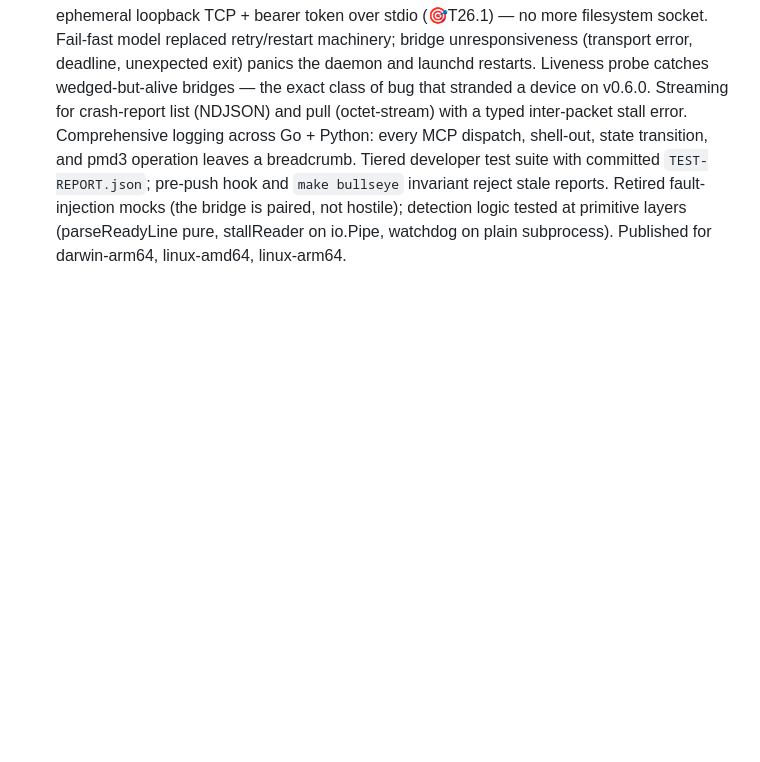
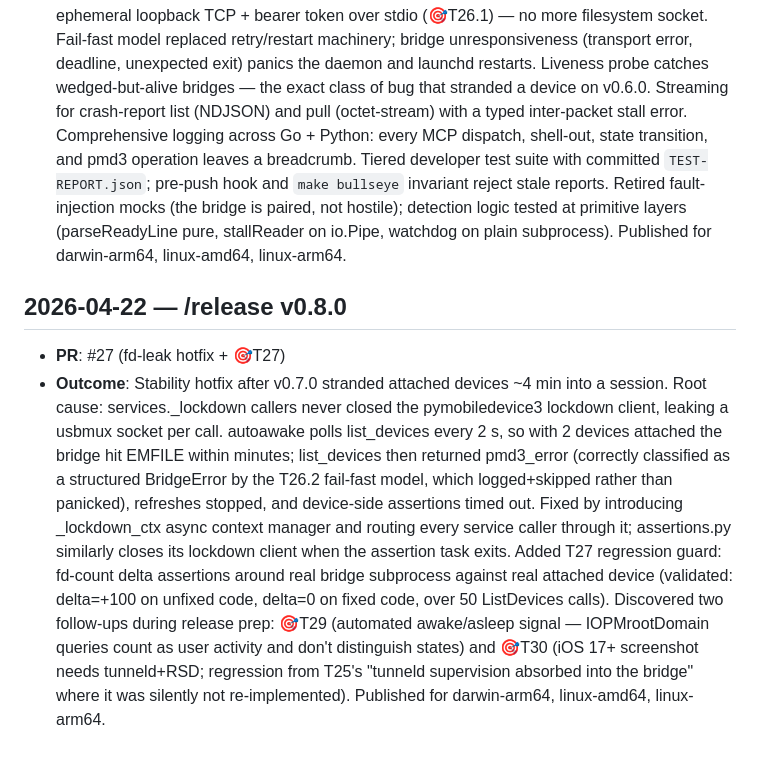
Before and after one commit to marcelocantos/spyder, a Markdown page: docs/audit-log.md, the part around the change. Rendered like a GitHub page; blank space fills up the shorter version.

Commit message:
Release prep v0.8.0: STABILITY.md snapshot + audit-log entry (#28)
Co-authored-by: Claude Opus 4.7 (1M context) <noreply@anthropic.com>

```diff
--- a/docs/audit-log.md
+++ b/docs/audit-log.md
@@ -118,3 +118,29 @@ maintenance activities. Append-only — newest entries at the bottom.
   paired, not hostile); detection logic tested at primitive layers
   (parseReadyLine pure, stallReader on io.Pipe, watchdog on plain
   subprocess). Published for darwin-arm64, linux-amd64, linux-arm64.
+
+## 2026-04-22 — /release v0.8.0
+
+- **PR**: #27 (fd-leak hotfix + 🎯T27)
+- **Outcome**: Stability hotfix after v0.7.0 stranded attached devices
+  ~4 min into a session. Root cause: services._lockdown callers
+  never closed the pymobiledevice3 lockdown client, leaking a
+  usbmux socket per call. autoawake polls list_devices every 2 s,
+  so with 2 devices attached the bridge hit EMFILE within minutes;
+  list_devices then returned pmd3_error (correctly classified as a
+  structured BridgeError by the T26.2 fail-fast model, which
+  logged+skipped rather than panicked), refreshes stopped, and
+  device-side assertions timed out. Fixed by introducing
+  _lockdown_ctx async context manager and routing every service
+  caller through it; assertions.py similarly closes its lockdown
+  client when the assertion task exits. Added T27 regression
+  guard: fd-count delta assertions around real bridge subprocess
+  against real attached device (validated: delta=+100 on unfixed
+  code, delta=0 on fixed code, over 50 ListDevices calls).
+  Discovered two follow-ups during release prep: 🎯T29 (automated
+  awake/asleep signal — IOPMrootDomain queries count as user
+  activity and don't distinguish states) and 🎯T30 (iOS 17+
+  screenshot needs tunneld+RSD; regression from T25's "tunneld
+  supervision absorbed into the bridge" where it was silently not
+  re-implemented). Published for darwin-arm64, linux-amd64,
+  linux-arm64.
```
Also changed, not shown: STABILITY.md (+1 -1 lines).
